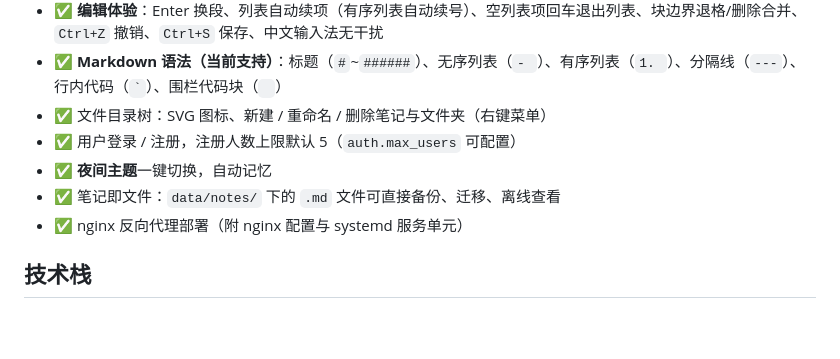
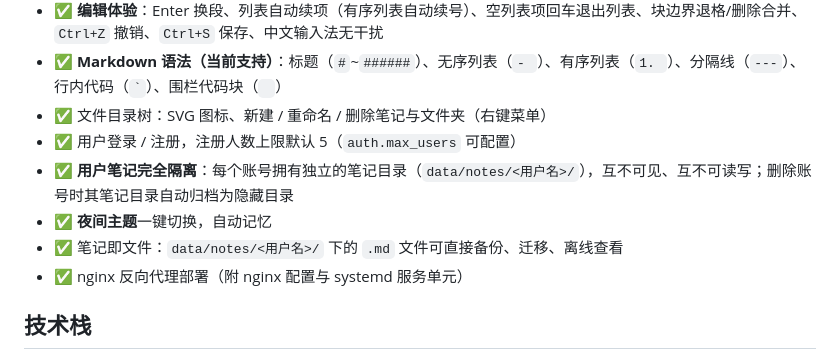
Before and after one commit to YiSehuiLucas/OnlineNote, a Markdown page: README.md, the part around the change. Drawn GitHub-style; blank space fills up the shorter version.

````diff
--- a/README.md
+++ b/README.md
@@ -10,8 +10,9 @@
 - ✅ **Markdown 语法（当前支持）**：标题（`#`~`######`）、无序列表（`- `）、有序列表（`1. `）、分隔线（`---`）、行内代码（`` ` ``）、围栏代码块（``` ```）
 - ✅ 文件目录树：SVG 图标、新建 / 重命名 / 删除笔记与文件夹（右键菜单）
 - ✅ 用户登录 / 注册，注册人数上限默认 5（`auth.max_users` 可配置）
+- ✅ **用户笔记完全隔离**：每个账号拥有独立的笔记目录（`data/notes/<用户名>/`），互不可见、互不可读写；删除账号时其笔记目录自动归档为隐藏目录
 - ✅ **夜间主题**一键切换，自动记忆
-- ✅ 笔记即文件：`data/notes/` 下的 `.md` 文件可直接备份、迁移、离线查看
+- ✅ 笔记即文件：`data/notes/<用户名>/` 下的 `.md` 文件可直接备份、迁移、离线查看
 - ✅ nginx 反向代理部署（附 nginx 配置与 systemd 服务单元）
 
 ## 技术栈
````
Also changed, not shown: doc/设计方案.md (+10 -4 lines), doc/部署说明.md (+12 -1 lines).
